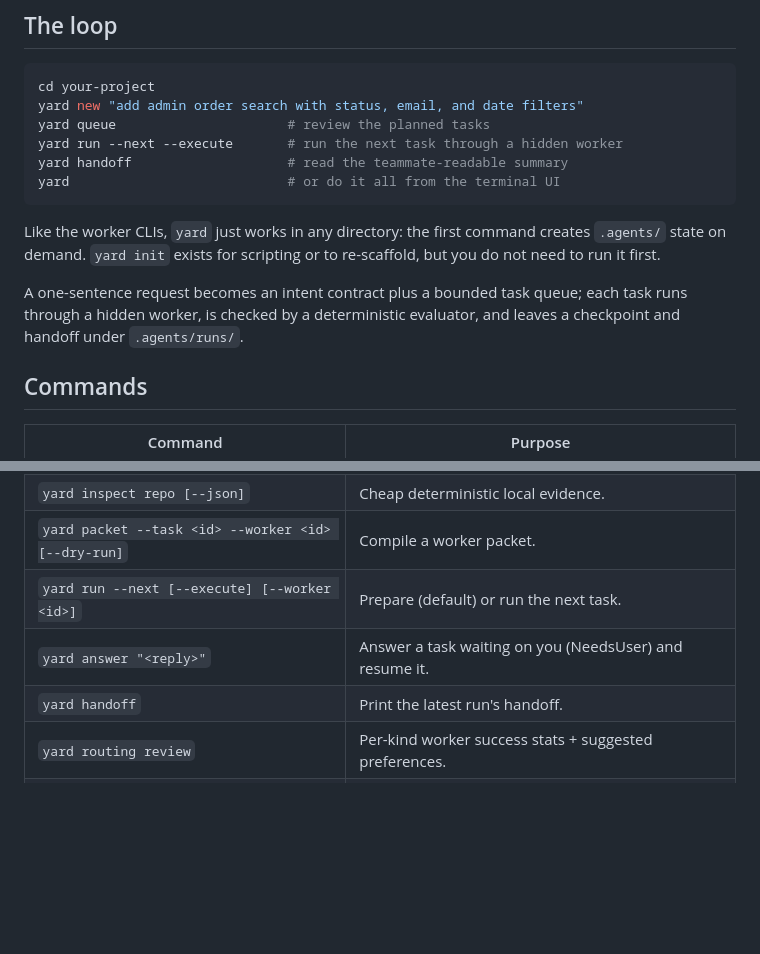
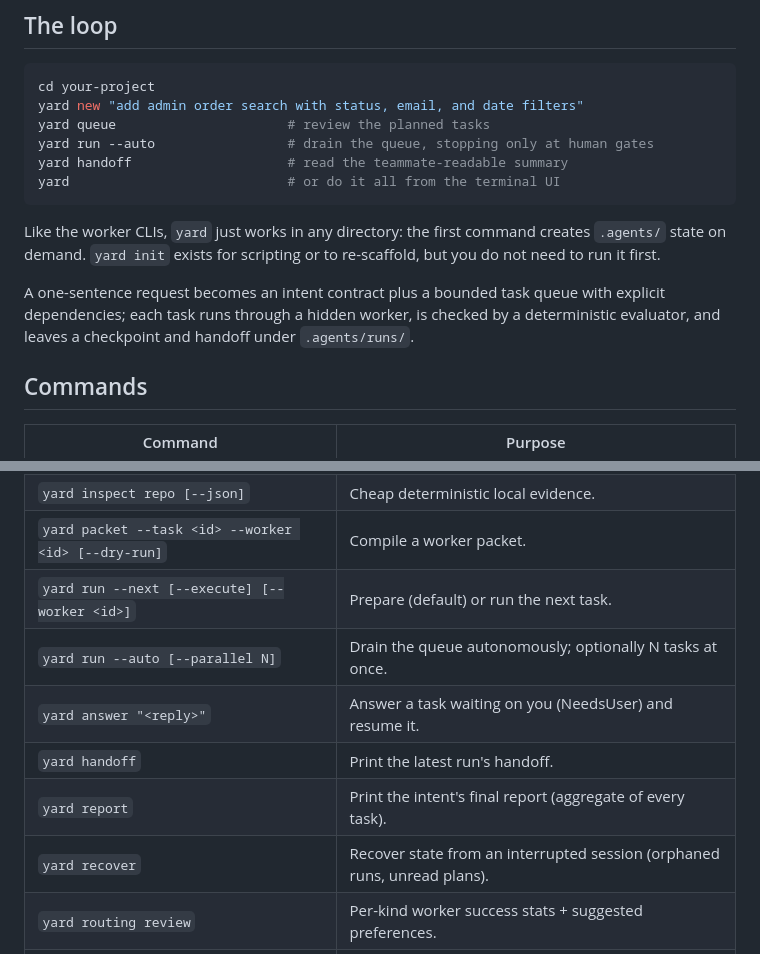
Before and after one commit to zzunkie/yardlet, a Markdown page: README.md, 2 parts joined by grey strips. GitHub-like rendering; blank space fills up the shorter version.

````diff
--- a/README.md
+++ b/README.md
@@ -28,7 +30,7 @@ Yard core does **not** require, request, store, or call AI provider API keys. It
 cd your-project
 yard new "add admin order search with status, email, and date filters"
 yard queue                      # review the planned tasks
-yard run --next --execute       # run the next task through a hidden worker
+yard run --auto                 # drain the queue, stopping only at human gates
 yard handoff                    # read the teammate-readable summary
 yard                            # or do it all from the terminal UI
 ```
@@ -37,9 +39,10 @@ Like the worker CLIs, `yard` just works in any directory: the first command
 creates `.agents/` state on demand. `yard init` exists for scripting or to
 re-scaffold, but you do not need to run it first.
 
-A one-sentence request becomes an intent contract plus a bounded task queue;
-each task runs through a hidden worker, is checked by a deterministic
-evaluator, and leaves a checkpoint and handoff under `.agents/runs/`.
+A one-sentence request becomes an intent contract plus a bounded task queue
+with explicit dependencies; each task runs through a hidden worker, is checked
+by a deterministic evaluator, and leaves a checkpoint and handoff under
+`.agents/runs/`.
 
 ## Commands
 
@@ -55,8 +58,11 @@ evaluator, and leaves a checkpoint and handoff under `.agents/runs/`.
 | `yard inspect repo [--json]` | Cheap deterministic local evidence. |
 | `yard packet --task <id> --worker <id> [--dry-run]` | Compile a worker packet. |
 | `yard run --next [--execute] [--worker <id>]` | Prepare (default) or run the next task. |
+| `yard run --auto [--parallel N]` | Drain the queue autonomously; optionally N tasks at once. |
 | `yard answer "<reply>"` | Answer a task waiting on you (NeedsUser) and resume it. |
 | `yard handoff` | Print the latest run's handoff. |
+| `yard report` | Print the intent's final report (aggregate of every task). |
+| `yard recover` | Recover state from an interrupted session (orphaned runs, unread plans). |
 | `yard routing review` | Per-kind worker success stats + suggested preferences. |
 | `yard routing apply --kind K --worker W` | Pin a worker for a task kind (human-approved). |
 
````
Also changed, not shown: other parts of README.md (+25 -0 lines), CHANGELOG.md (added, +44 -0 lines), docs/assets/yard-demo.gif (added), 2 other files.
